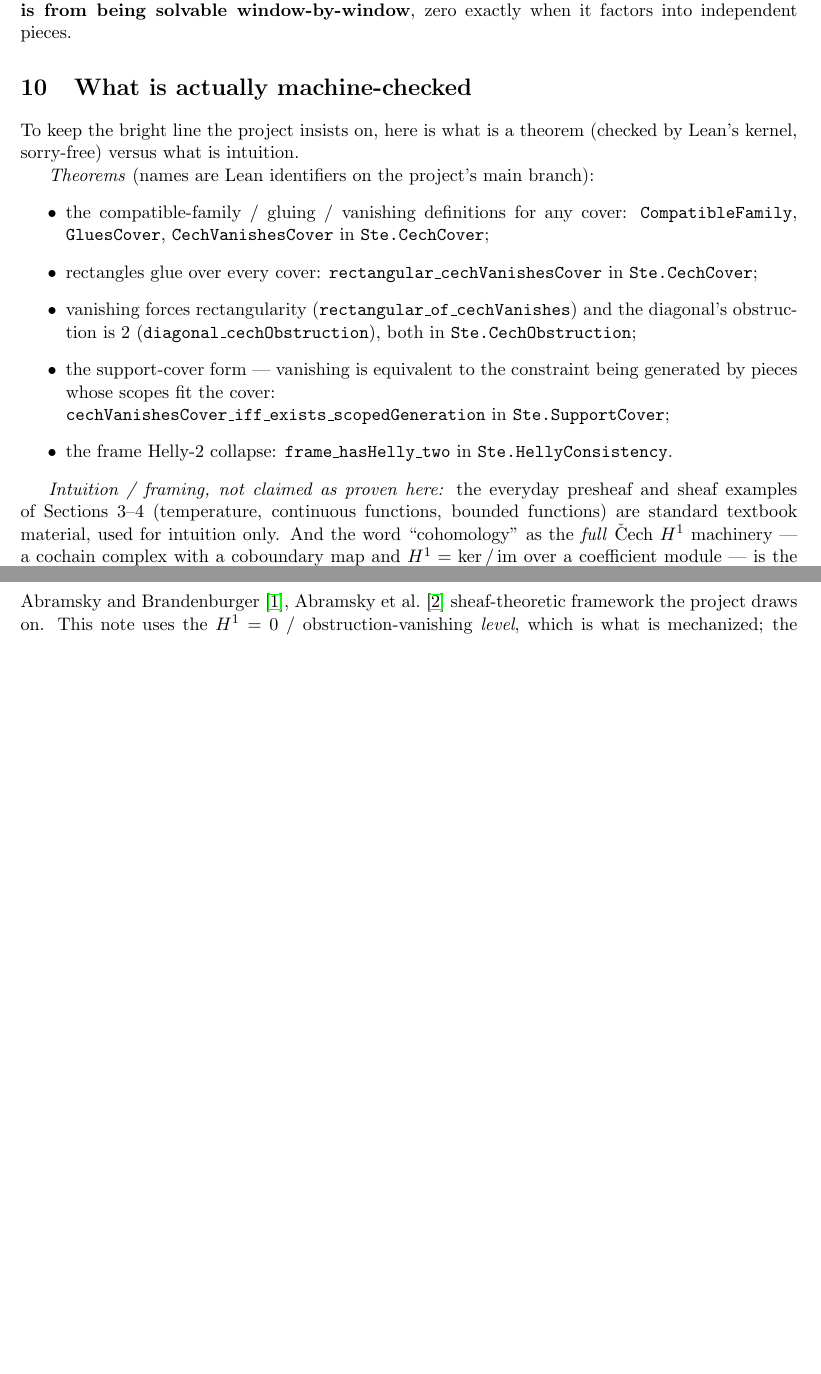
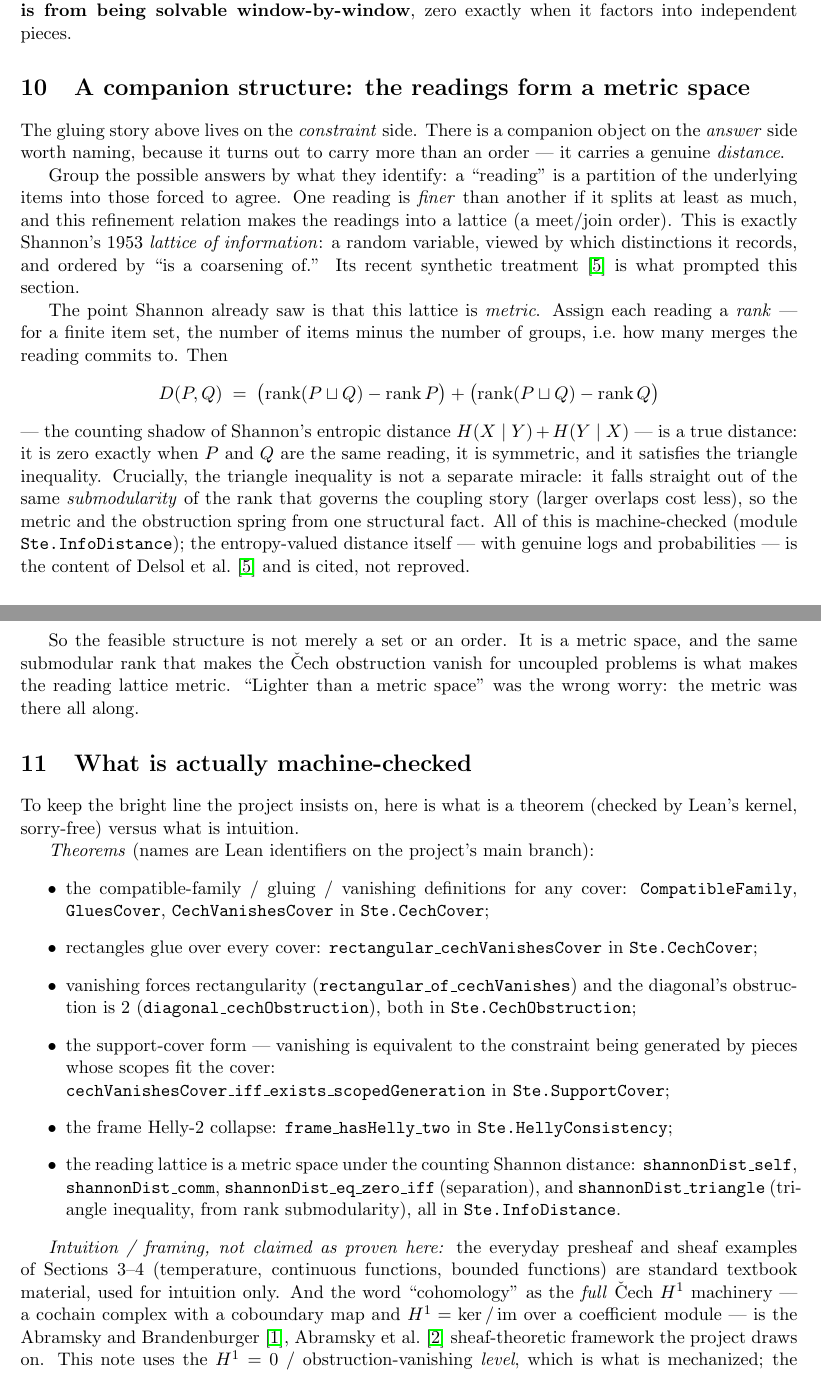
Before and after one commit to pnathan/thejeb, a LaTeX paper (papers/notes/ste-cohomology-recast.tex, which reads refs.bib): two parts of pages 6 and 7 of 7 before the commit and two parts of pages 6 and 7 of 8 after it, joined at a grey line, cut so that both start at the same text, the shorter picture padded with empty space. Compiled offline with pdfLaTeX.

Commit message:
recast note: add 'readings form a metric space' section citing Delsol et al. + Ste.InfoDistance
New companion section: the answer-side reading lattice carries a genuine
distance (counting Shannon distance), machine-checked in Ste.InfoDistance
(shannonDist_self/comm/eq_zero_iff/triangle), with the triangle inequality
falling out of the same rank submodularity that governs the Cech obstruction.
Frames the entropy-valued distance as cited (Delsol-Rioul-Beguinot-Rabiet-
Souloumiac 2024, new refs.bib key delsol2024), not reproved. Answers the
'lighter than a metric space' question directly: the metric was there. PDF
rebuilt clean (8pp, zero undefined citations).

Co-Authored-By: Claude Opus 4.8 <noreply@anthropic.com>
Claude-Session: https://claude.ai/code/session_01HdbVd4ZxkBYJM73btLC3uB

```diff
--- a/papers/notes/ste-cohomology-recast.tex
+++ b/papers/notes/ste-cohomology-recast.tex
@@ -365,6 +365,48 @@ In one line: \textbf{the \v{C}ech obstruction is a computable measure of
 how far an STE problem is from being solvable window-by-window},
 zero exactly when it factors into independent pieces.
 
+\section{A companion structure: the readings form a metric space}
+The gluing story above lives on the \emph{constraint} side.  There is a
+companion object on the \emph{answer} side worth naming, because it
+turns out to carry more than an order --- it carries a genuine
+\emph{distance}.
+
+Group the possible answers by what they identify: a ``reading'' is a
+partition of the underlying items into those forced to agree.  One
+reading is \emph{finer} than another if it splits at least as much, and
+this refinement relation makes the readings into a lattice (a
+meet/join order).  This is exactly Shannon's 1953 \emph{lattice of
+information}: a random variable, viewed by which distinctions it
+records, and ordered by ``is a coarsening of.''  Its recent synthetic
+treatment \citep{delsol2024} is what prompted this section.
+
+The point Shannon already saw is that this lattice is \emph{metric}.
+Assign each reading a \emph{rank} --- for a finite item set, the number
+of items minus the number of groups, i.e.\ how many merges the reading
+commits to.  Then
+\[
+  D(P,Q) \;=\; \bigl(\operatorname{rank}(P\sqcup Q)-\operatorname{rank}
+  P\bigr) + \bigl(\operatorname{rank}(P\sqcup Q)-\operatorname{rank}
+  Q\bigr)
+\]
+--- the counting shadow of Shannon's entropic distance
+$H(X\mid Y)+H(Y\mid X)$ --- is a true distance: it is zero exactly when
+$P$ and $Q$ are the same reading, it is symmetric, and it satisfies the
+triangle inequality.  Crucially, the triangle inequality is not a
+separate miracle: it falls straight out of the same \emph{submodularity}
+of the rank that governs the coupling story (larger overlaps cost less),
+so the metric and the obstruction spring from one structural fact.  All
+of this is machine-checked (module \code{Ste.InfoDistance}); the
+entropy-valued distance itself --- with genuine $\log$s and
+probabilities --- is the content of \citet{delsol2024} and is cited, not
+reproved.
+
+So the feasible structure is not merely a set or an order.  It is a
+metric space, and the same submodular rank that makes the \v{C}ech
+obstruction vanish for uncoupled problems is what makes the reading
+lattice metric.  ``Lighter than a metric space'' was the wrong worry:
+the metric was there all along.
+
 \section{What is actually machine-checked}
 To keep the bright line the project insists on, here is what is a
 theorem (checked by Lean's kernel, sorry-free) versus what is intuition.
@@ -386,7 +428,12 @@ branch):
   \code{cechVanishesCover\_iff\_exists\_scopedGeneration} in
   \code{Ste.SupportCover};
 \item the frame Helly-2 collapse: \code{frame\_hasHelly\_two} in
-  \code{Ste.HellyConsistency}.
+  \code{Ste.HellyConsistency};
+\item the reading lattice is a metric space under the counting Shannon
+  distance: \code{shannonDist\_self}, \code{shannonDist\_comm},
+  \code{shannonDist\_eq\_zero\_iff} (separation), and
+  \code{shannonDist\_triangle} (triangle inequality, from rank
+  submodularity), all in \code{Ste.InfoDistance}.
 \end{itemize}
 
 \emph{Intuition / framing, not claimed as proven here:} the everyday
--- a/refs.bib
+++ b/refs.bib
@@ -0,0 +7 @@
+  number  = {1},
@@ -1,3 +11,7 @@
+  note    = {PMC10814784. Shannon's 1953 lattice of information with the
+             Shannon and Rajski entropic metrics.}
+}
+
 @article{combettes1993,
   author  = {Combettes, Patrick L.},
   title   = {The Foundations of Set Theoretic Estimation},
```
Also changed, not shown: papers/notes/ste-cohomology-recast.pdf, refs.bib (9 more changed lines).
